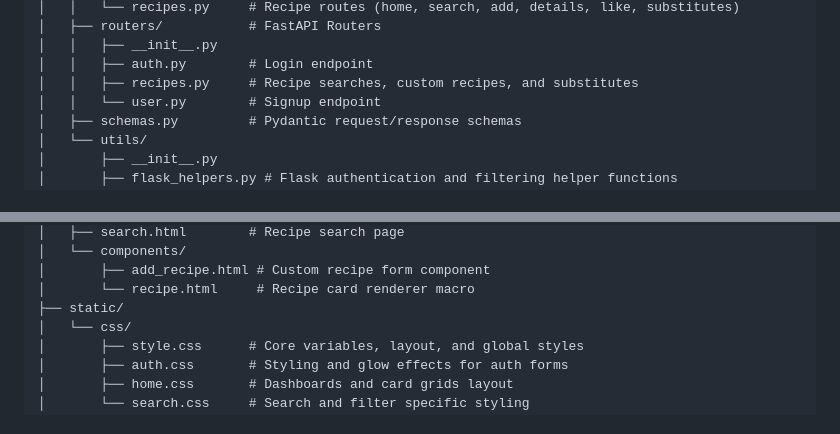
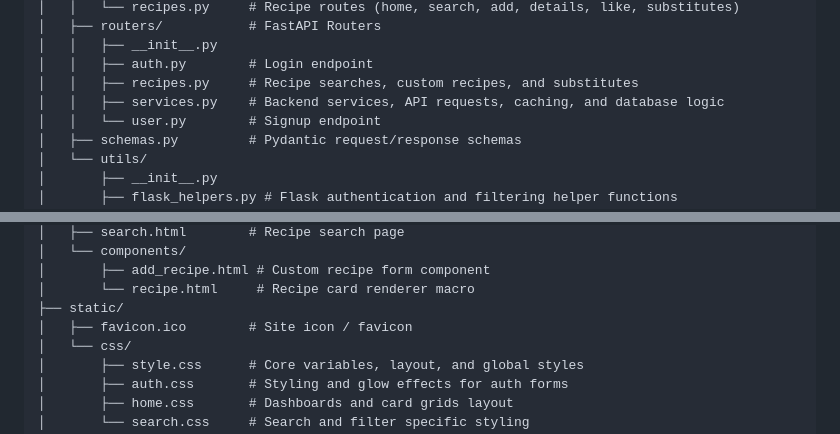
Before and after one commit to David-Beninson/recipe_project, a Markdown page: README.md, 2 parts joined by grey strips. Rendered like a GitHub page.

```diff
--- a/README.md
+++ b/README.md
@@ -48,6 +48,7 @@ recipe_project/
 │   │   ├── __init__.py
 │   │   ├── auth.py        # Login endpoint
 │   │   ├── recipes.py     # Recipe searches, custom recipes, and substitutes
+│   │   ├── services.py    # Backend services, API requests, caching, and database logic
 │   │   └── user.py        # Signup endpoint
 │   ├── schemas.py         # Pydantic request/response schemas
 │   └── utils/
@@ -66,6 +67,7 @@ recipe_project/
 │       ├── add_recipe.html # Custom recipe form component
 │       └── recipe.html     # Recipe card renderer macro
 ├── static/
+│   ├── favicon.ico        # Site icon / favicon
 │   └── css/
 │       ├── style.css      # Core variables, layout, and global styles
 │       ├── auth.css       # Styling and glow effects for auth forms
```
